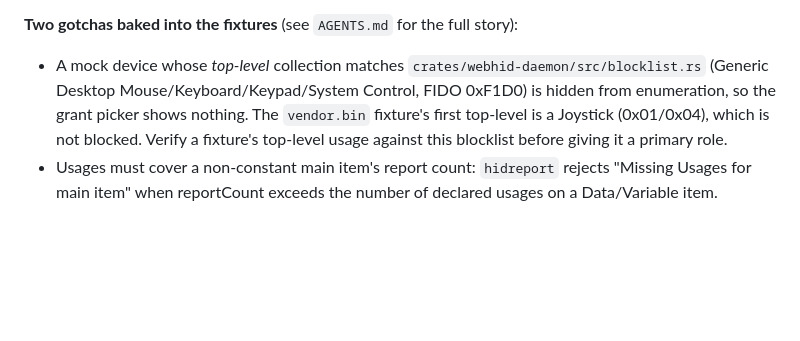
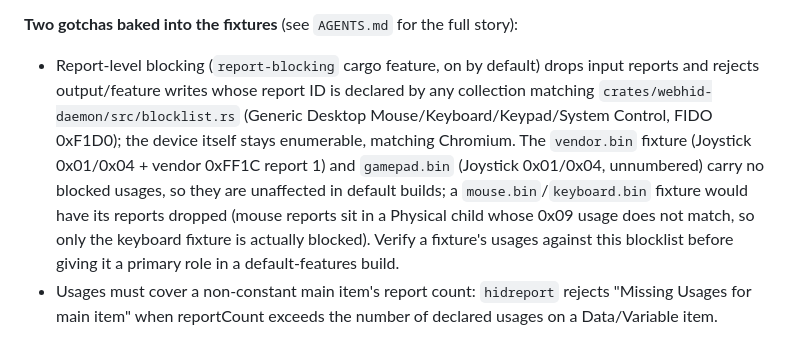
Before and after one commit to K4zoku/FF-WebHID, a Markdown page: docs/DEVELOPMENT.md, the part around the change. Drawn GitHub-style; blank space fills up the shorter version.

```diff
--- a/docs/DEVELOPMENT.md
+++ b/docs/DEVELOPMENT.md
@@ -162,7 +162,7 @@ The harness (`tests/helpers/e2e.ts`) builds worker-scoped fixtures (`daemon`, `n
 
 **Two gotchas baked into the fixtures** (see `AGENTS.md` for the full story):
 
-- A mock device whose _top-level_ collection matches `crates/webhid-daemon/src/blocklist.rs` (Generic Desktop Mouse/Keyboard/Keypad/System Control, FIDO 0xF1D0) is hidden from enumeration, so the grant picker shows nothing. The `vendor.bin` fixture's first top-level is a Joystick (0x01/0x04), which is not blocked. Verify a fixture's top-level usage against this blocklist before giving it a primary role.
+- Report-level blocking (`report-blocking` cargo feature, on by default) drops input reports and rejects output/feature writes whose report ID is declared by any collection matching `crates/webhid-daemon/src/blocklist.rs` (Generic Desktop Mouse/Keyboard/Keypad/System Control, FIDO 0xF1D0); the device itself stays enumerable, matching Chromium. The `vendor.bin` fixture (Joystick 0x01/0x04 + vendor 0xFF1C report 1) and `gamepad.bin` (Joystick 0x01/0x04, unnumbered) carry no blocked usages, so they are unaffected in default builds; a `mouse.bin`/`keyboard.bin` fixture would have its reports dropped (mouse reports sit in a Physical child whose 0x09 usage does not match, so only the keyboard fixture is actually blocked). Verify a fixture's usages against this blocklist before giving it a primary role in a default-features build.
 - Usages must cover a non-constant main item's report count: `hidreport` rejects "Missing Usages for main item" when reportCount exceeds the number of declared usages on a Data/Variable item.
 
 When running the two e2e projects concurrently, use `--workers=1`: the two heavy Firefox + daemon stacks occasionally drop a vendor input report under parallel WS data-plane CPU contention (each project passes 19/19 alone; 38/38 serialized).
```
Also changed, not shown: AGENTS.md (+2 -1 lines), CONTRIBUTING.md (+1 -1 lines).
